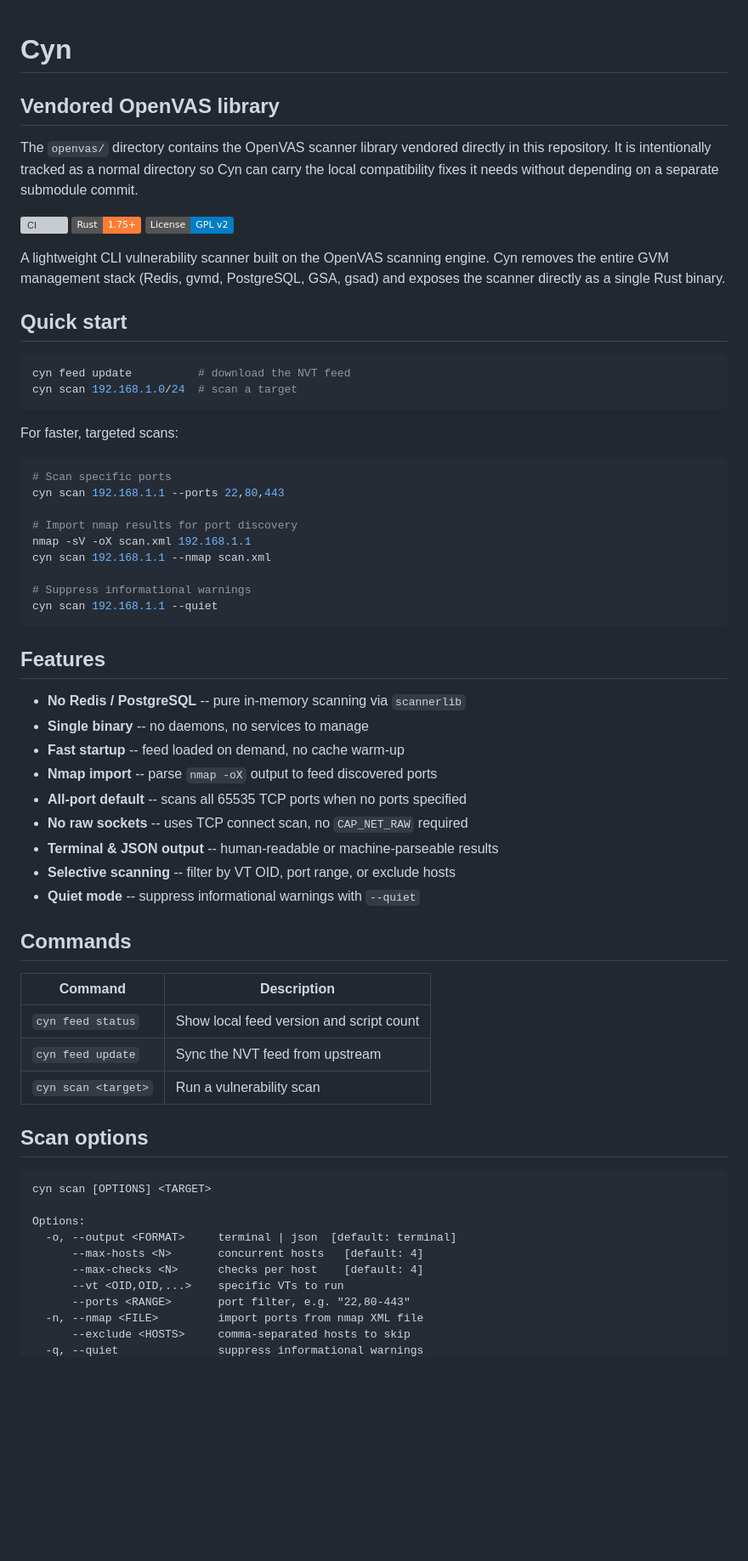
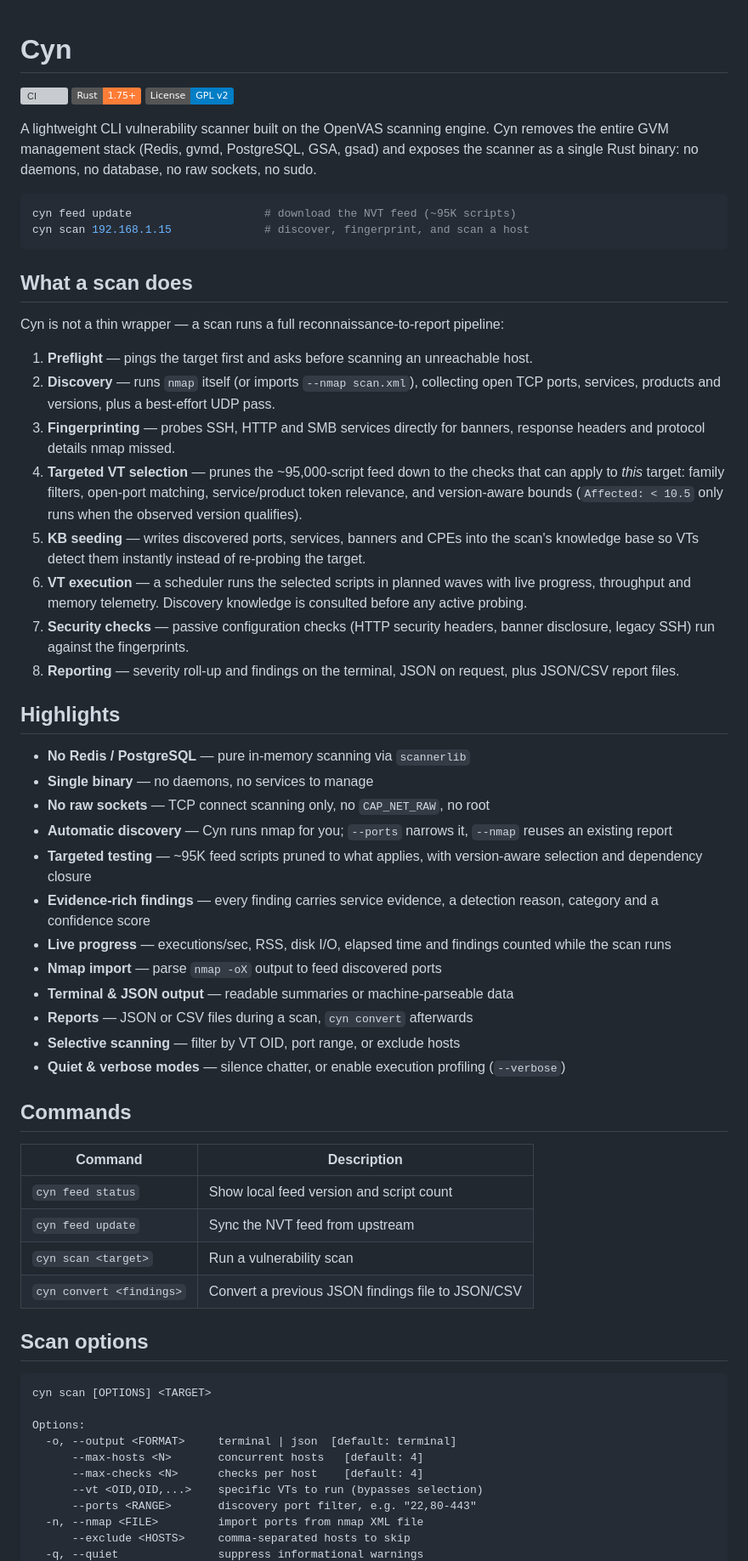
Before and after one commit to MKMithun2806/cyn, a Markdown page: README.md, the part around one of its changes. Shown at 85% size. Rendered like a GitHub page; badges without logos; blank space fills up the shorter version; grey boxes are pictures that could not be loaded.

````diff
--- a/README.md
+++ b/README.md
@@ -1,51 +1,65 @@
 # Cyn
-
-## Vendored OpenVAS library
-
-The `openvas/` directory contains the OpenVAS scanner library vendored directly
-in this repository. It is intentionally tracked as a normal directory so Cyn
-can carry the local compatibility fixes it needs without depending on a
-separate submodule commit.
 
 [![CI](https://github.com/MKMithun2806/cyn/actions/workflows/ci.yml/badge.svg)](https://github.com/MKMithun2806/cyn/actions/workflows/ci.yml)
 [![Rust](https://img.shields.io/badge/Rust-1.75%2B-orange?logo=rust)](https://www.rust-lang.org/)
 [![License: GPL v2](https://img.shields.io/badge/License-GPL_v2-blue.svg)](https://www.gnu.org/licenses/old-licenses/gpl-2.0.html)
 
-A lightweight CLI vulnerability scanner built on the OpenVAS scanning engine.
-Cyn removes the entire GVM management stack (Redis, gvmd, PostgreSQL, GSA, gsad) and exposes the scanner directly as a single Rust binary.
-
-## Quick start
+A lightweight CLI vulnerability scanner built on the OpenVAS scanning
+engine. Cyn removes the entire GVM management stack (Redis, gvmd,
+PostgreSQL, GSA, gsad) and exposes the scanner as a single Rust binary:
+no daemons, no database, no raw sockets, no sudo.
 
 ```sh
-cyn feed update          # download the NVT feed
-cyn scan 192.168.1.0/24  # scan a target
+cyn feed update                    # download the NVT feed (~95K scripts)
+cyn scan 192.168.1.15              # discover, fingerprint, and scan a host
 ```
 
-For faster, targeted scans:
+## What a scan does
 
-```sh
-# Scan specific ports
-cyn scan 192.168.1.1 --ports 22,80,443
+Cyn is not a thin wrapper — a scan runs a full reconnaissance-to-report
+pipeline:
 
-# Import nmap results for port discovery
-nmap -sV -oX scan.xml 192.168.1.1
-cyn scan 192.168.1.1 --nmap scan.xml
+1. **Preflight** — pings the target first and asks before scanning an
+   unreachable host.
+2. **Discovery** — runs `nmap` itself (or imports `--nmap scan.xml`),
+   collecting open TCP ports, services, products and versions, plus a
+   best-effort UDP pass.
+3. **Fingerprinting** — probes SSH, HTTP and SMB services directly for
+   banners, response headers and protocol details nmap missed.
+4. **Targeted VT selection** — prunes the ~95,000-script feed down to the
+   checks that can apply to *this* target: family filters, open-port
+   matching, service/product token relevance, and version-aware bounds
+   (`Affected: < 10.5` only runs when the observed version qualifies).
+5. **KB seeding** — writes discovered ports, services, banners and CPEs
+   into the scan's knowledge base so VTs detect them instantly instead of
+   re-probing the target.
+6. **VT execution** — a scheduler runs the selected scripts in planned
+   waves with live progress, throughput and memory telemetry. Discovery
+   knowledge is consulted before any active probing.
+7. **Security checks** — passive configuration checks (HTTP security
+   headers, banner disclosure, legacy SSH) run against the fingerprints.
+8. **Reporting** — severity roll-up and findings on the terminal, JSON on
+   request, plus JSON/CSV report files.
 
-# Suppress informational warnings
-cyn scan 192.168.1.1 --quiet
-```
+## Highlights
 
-## Features
-
-- **No Redis / PostgreSQL** -- pure in-memory scanning via `scannerlib`
-- **Single binary** -- no daemons, no services to manage
-- **Fast startup** -- feed loaded on demand, no cache warm-up
-- **Nmap import** -- parse `nmap -oX` output to feed discovered ports
-- **All-port default** -- scans all 65535 TCP ports when no ports specified
-- **No raw sockets** -- uses TCP connect scan, no `CAP_NET_RAW` required
-- **Terminal & JSON output** -- human-readable or machine-parseable results
-- **Selective scanning** -- filter by VT OID, port range, or exclude hosts
-- **Quiet mode** -- suppress informational warnings with `--quiet`
+- **No Redis / PostgreSQL** — pure in-memory scanning via `scannerlib`
+- **Single binary** — no daemons, no services to manage
+- **No raw sockets** — TCP connect scanning only, no `CAP_NET_RAW`, no root
+- **Automatic discovery** — Cyn runs nmap for you; `--ports` narrows it,
+  `--nmap` reuses an existing report
+- **Targeted testing** — ~95K feed scripts pruned to what applies, with
+  version-aware selection and dependency closure
+- **Evidence-rich findings** — every finding carries service evidence, a
+  detection reason, category and a confidence score
+- **Live progress** — executions/sec, RSS, disk I/O, elapsed time and
+  findings counted while the scan runs
+- **Nmap import** — parse `nmap -oX` output to feed discovered ports
+- **Terminal & JSON output** — readable summaries or machine-parseable data
+- **Reports** — JSON or CSV files during a scan, `cyn convert` afterwards
+- **Selective scanning** — filter by VT OID, port range, or exclude hosts
+- **Quiet & verbose modes** — silence chatter, or enable execution
+  profiling (`--verbose`)
 
 ## Commands
 
@@ -54,6 +68,7 @@ cyn scan 192.168.1.1 --quiet
 | `cyn feed status` | Show local feed version and script count |
 | `cyn feed update` | Sync the NVT feed from upstream |
 | `cyn scan <target>` | Run a vulnerability scan |
+| `cyn convert <findings>` | Convert a previous JSON findings file to JSON/CSV |
 
 ## Scan options
 
@@ -64,8 +79,8 @@ Options:
   -o, --output <FORMAT>     terminal | json  [default: terminal]
       --max-hosts <N>       concurrent hosts   [default: 4]
       --max-checks <N>      checks per host    [default: 4]
-      --vt <OID,OID,...>    specific VTs to run
-      --ports <RANGE>       port filter, e.g. "22,80-443"
+      --vt <OID,OID,...>    specific VTs to run (bypasses selection)
+      --ports <RANGE>       discovery port filter, e.g. "22,80-443"
   -n, --nmap <FILE>         import ports from nmap XML file
       --exclude <HOSTS>     comma-separated hosts to skip
   -q, --quiet               suppress informational warnings
````
Also changed, not shown: other parts of README.md (+83 -8 lines).
